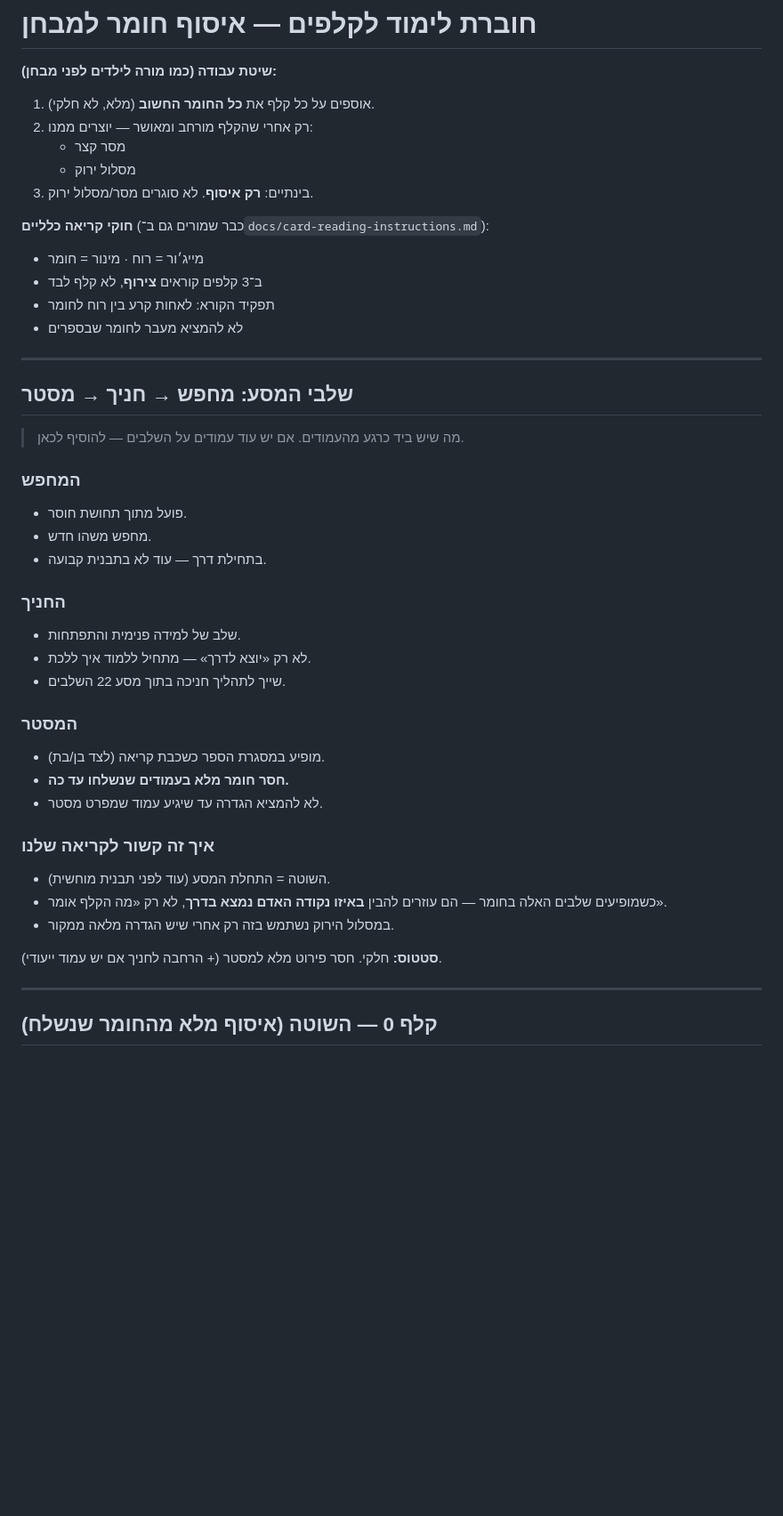
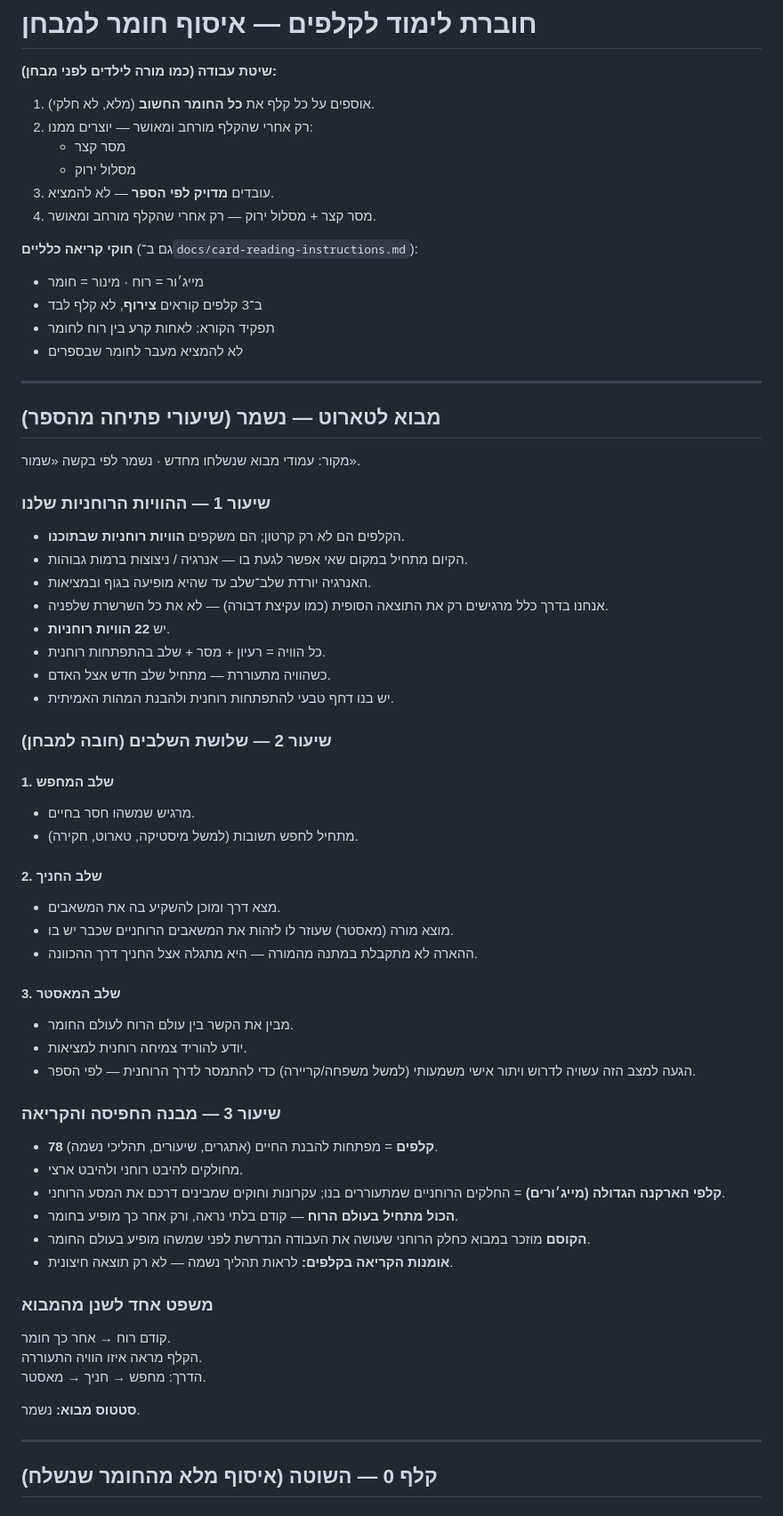
Before and after one commit to lioraDeveloper/tarot-match, a Markdown page: docs/card-study-collection.md, the part around the change. Shown at 89% size. Rendered like a GitHub page; blank space fills up the shorter version.

Commit message:
Save Tarot intro lessons from the book into study docs.
Lock seeker/apprentice/master stages and spirit-before-matter framing as approved study material before continuing card-by-card.

Co-authored-by: lioraDeveloper <lioraDeveloper@users.noreply.github.com>

```diff
--- a/docs/card-study-collection.md
+++ b/docs/card-study-collection.md
@@ -5,9 +5,10 @@
 2. רק אחרי שהקלף מורחב ומאושר — יוצרים ממנו:
    - מסר קצר
    - מסלול ירוק
-3. בינתיים: **רק איסוף**. לא סוגרים מסר/מסלול ירוק.
+3. עובדים **מדויק לפי הספר** — לא להמציא.
+4. מסר קצר + מסלול ירוק — רק אחרי שהקלף מורחב ומאושר.
 
-**חוקי קריאה כלליים** (כבר שמורים גם ב־`docs/card-reading-instructions.md`):
+**חוקי קריאה כלליים** (גם ב־`docs/card-reading-instructions.md`):
 - מייג׳ור = רוח · מינור = חומר
 - ב־3 קלפים קוראים **צירוף**, לא קלף לבד
 - תפקיד הקורא: לאחות קרע בין רוח לחומר
@@ -15,33 +16,53 @@
 
 ---
 
-## שלבי המסע: מחפש → חניך → מסטר
+## מבוא לטארוט — נשמר (שיעורי פתיחה מהספר)
 
-> מה שיש ביד כרגע מהעמודים. אם יש עוד עמודים על השלבים — להוסיף לכאן.
+מקור: עמודי מבוא שנשלחו מחדש · נשמר לפי בקשה «שמור».
 
-### המחפש
-- פועל מתוך תחושת חוסר.
-- מחפש משהו חדש.
-- בתחילת דרך — עוד לא בתבנית קבועה.
+### שיעור 1 — ההוויות הרוחניות שלנו
+- הקלפים הם לא רק קרטון; הם משקפים **הוויות רוחניות שבתוכנו**.
+- הקיום מתחיל במקום שאי אפשר לגעת בו — אנרגיה / ניצוצות ברמות גבוהות.
+- האנרגיה יורדת שלב־שלב עד שהיא מופיעה בגוף ובמציאות.
+- אנחנו בדרך כלל מרגישים רק את התוצאה הסופית (כמו עקיצת דבורה) — לא את כל השרשרת שלפניה.
+- יש **22 הוויות רוחניות**.
+- כל הוויה = רעיון + מסר + שלב בהתפתחות רוחנית.
+- כשהוויה מתעוררת — מתחיל שלב חדש אצל האדם.
+- יש בנו דחף טבעי להתפתחות רוחנית ולהבנת המהות האמיתית.
 
-### החניך
-- שלב של למידה פנימית והתפתחות.
-- לא רק «יוצא לדרך» — מתחיל ללמוד איך ללכת.
-- שייך לתהליך חניכה בתוך מסע 22 השלבים.
+### שיעור 2 — שלושת השלבים (חובה למבחן)
 
-### המסטר
-- מופיע במסגרת הספר כשכבת קריאה (לצד בן/בת).
-- **חסר חומר מלא בעמודים שנשלחו עד כה.**
-- לא להמציא הגדרה עד שיגיע עמוד שמפרט מסטר.
+#### 1. שלב המחפש
+- מרגיש שמשהו חסר בחיים.
+- מתחיל לחפש תשובות (למשל מיסטיקה, טארוט, חקירה).
 
-### איך זה קשור לקריאה שלנו
-- השוטה = התחלת המסע (עוד לפני תבנית מוחשית).
-- כשמופיעים שלבים האלה בחומר — הם עוזרים להבין **באיזו נקודה האדם נמצא בדרך**, לא רק «מה הקלף אומר».
-- במסלול הירוק נשתמש בזה רק אחרי שיש הגדרה מלאה ממקור.
+#### 2. שלב החניך
+- מצא דרך ומוכן להשקיע בה את המשאבים.
+- מוצא מורה (מאסטר) שעוזר לו לזהות את המשאבים הרוחניים שכבר יש בו.
+- ההארה לא מתקבלת במתנה מהמורה — היא מתגלה אצל החניך דרך ההכוונה.
 
-**סטטוס:** חלקי. חסר פירוט מלא למסטר (+ הרחבה לחניך אם יש עמוד ייעודי).
+#### 3. שלב המאסטר
+- מבין את הקשר בין עולם הרוח לעולם החומר.
+- יודע להוריד צמיחה רוחנית למציאות.
+- הגעה למצב הזה עשויה לדרוש ויתור אישי משמעותי (למשל משפחה/קריירה) כדי להתמסר לדרך הרוחנית — לפי הספר.
+
+### שיעור 3 — מבנה החפיסה והקריאה
+- **78 קלפים** = מפתחות להבנת החיים (אתגרים, שיעורים, תהליכי נשמה).
+- מחולקים להיבט רוחני ולהיבט ארצי.
+- **קלפי הארקנה הגדולה (מייג׳ורים)** = החלקים הרוחניים שמתעוררים בנו; עקרונות וחוקים שמבינים דרכם את המסע הרוחני.
+- **הכול מתחיל בעולם הרוח** — קודם בלתי נראה, ורק אחר כך מופיע בחומר.
+- **הקוסם** מוזכר במבוא כחלק הרוחני שעושה את העבודה הנדרשת לפני שמשהו מופיע בעולם החומר.
+- **אומנות הקריאה בקלפים:** לראות תהליך נשמה — לא רק תוצאה חיצונית.
+
+### משפט אחד לשנן מהמבוא
+קודם רוח → אחר כך חומר.
+הקלף מראה איזו הוויה התעוררה.
+הדרך: מחפש → חניך → מאסטר.
+
+**סטטוס מבוא:** נשמר.
 
 ---
+
 
 ## קלף 0 — השוטה (איסוף מלא מהחומר שנשלח)
 
```
Also changed, not shown: docs/card-reading-instructions.md (+10 -2 lines).
